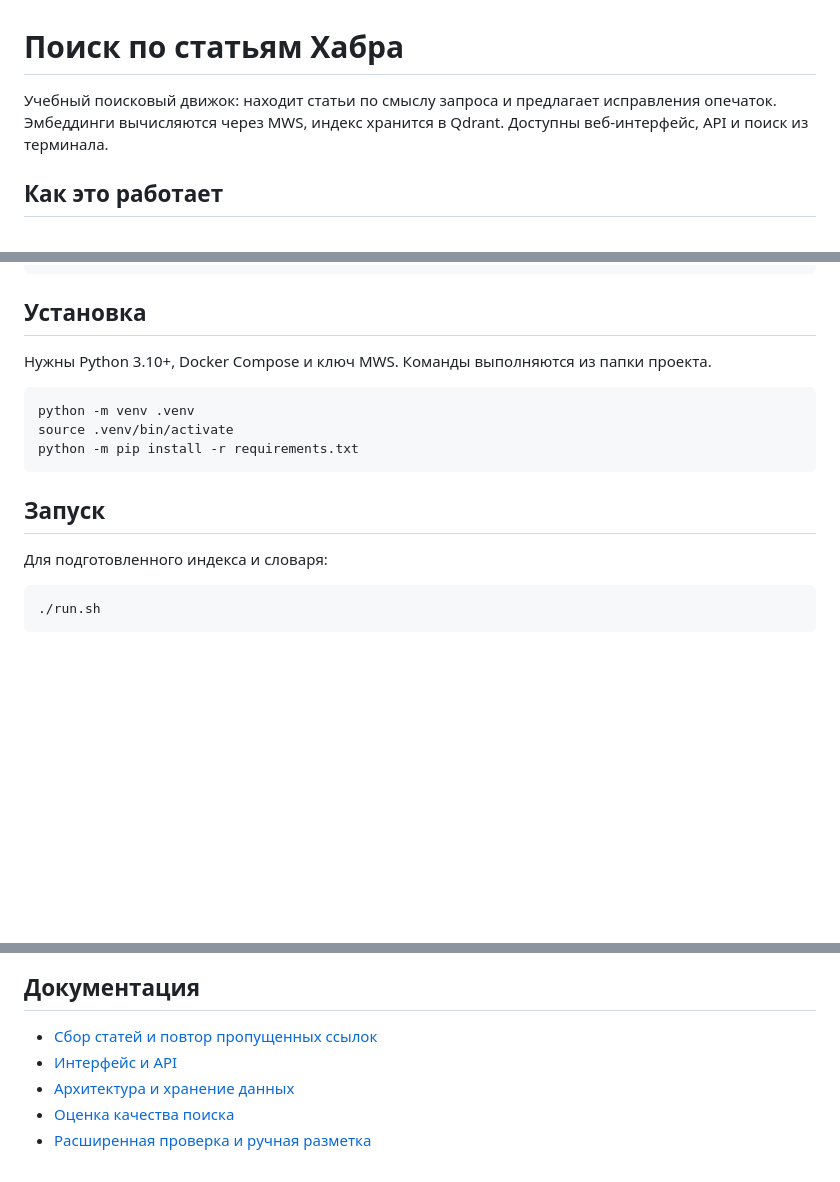
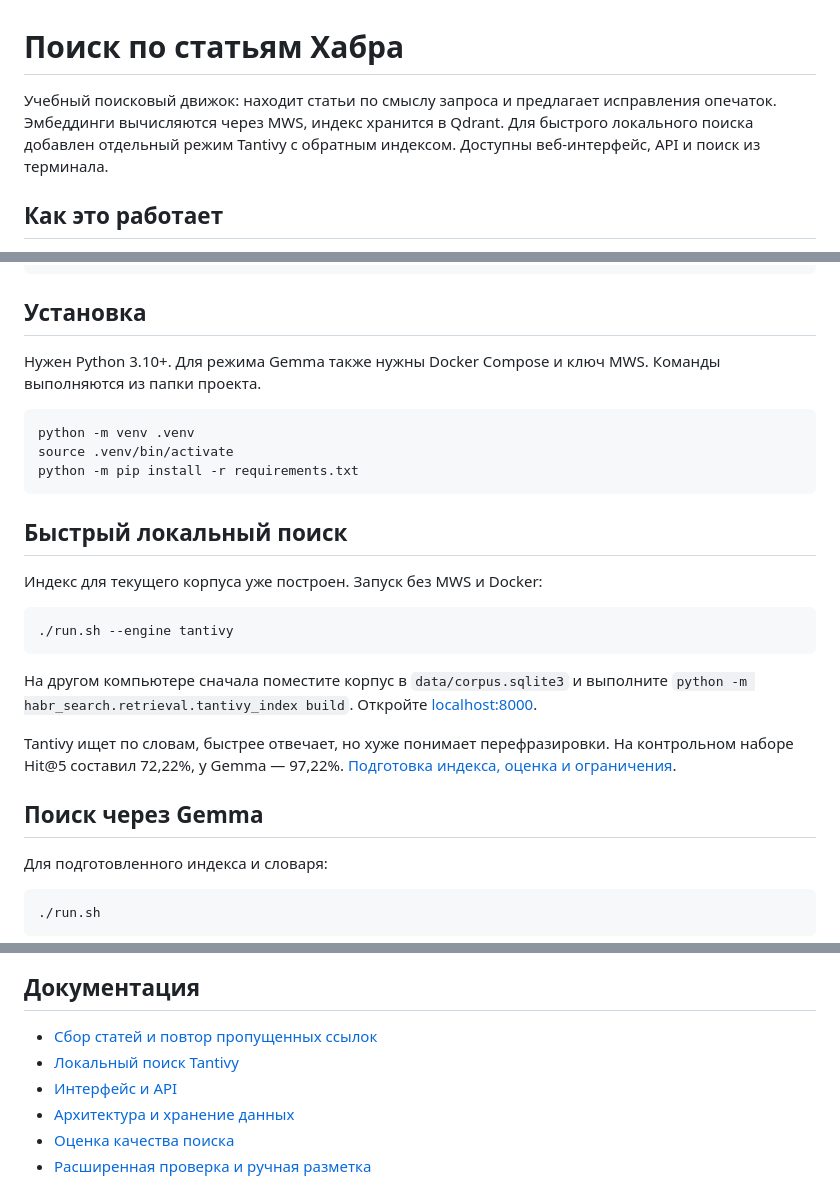
Before and after one commit to karas3vv/ssu-search-engine, a Markdown page: README.md, 3 parts joined by grey strips. GitHub-like rendering; blank space fills up the shorter version.

Commit message:
docs: описаны запуск tantivy и результаты сравнения

````diff
--- a/README.md
+++ b/README.md
@@ -1,6 +1,6 @@
 # Поиск по статьям Хабра
 
-Учебный поисковый движок: находит статьи по смыслу запроса и предлагает исправления опечаток. Эмбеддинги вычисляются через MWS, индекс хранится в Qdrant. Доступны веб-интерфейс, API и поиск из терминала.
+Учебный поисковый движок: находит статьи по смыслу запроса и предлагает исправления опечаток. Эмбеддинги вычисляются через MWS, индекс хранится в Qdrant. Для быстрого локального поиска добавлен отдельный режим Tantivy с обратным индексом. Доступны веб-интерфейс, API и поиск из терминала.
 
 ## Как это работает
 
@@ -27,7 +27,7 @@ data/, models/  # локальные данные, не входят в Git
 
 ## Установка
 
-Нужны Python 3.10+, Docker Compose и ключ MWS. Команды выполняются из папки проекта.
+Нужен Python 3.10+. Для режима Gemma также нужны Docker Compose и ключ MWS. Команды выполняются из папки проекта.
 
 ```bash
 python -m venv .venv
@@ -35,7 +35,19 @@ source .venv/bin/activate
 python -m pip install -r requirements.txt
 ```
 
-## Запуск
+## Быстрый локальный поиск
+
+Индекс для текущего корпуса уже построен. Запуск без MWS и Docker:
+
+```bash
+./run.sh --engine tantivy
+```
+
+На другом компьютере сначала поместите корпус в `data/corpus.sqlite3` и выполните `python -m habr_search.retrieval.tantivy_index build`. Откройте [localhost:8000](http://127.0.0.1:8000).
+
+Tantivy ищет по словам, быстрее отвечает, но хуже понимает перефразировки. На контрольном наборе Hit@5 составил 72,22%, у Gemma — 97,22%. [Подготовка индекса, оценка и ограничения](docs/TANTIVY.md).
+
+## Поиск через Gemma
 
 Для подготовленного индекса и словаря:
 
@@ -87,6 +99,7 @@ python -m pyright
 ## Документация
 
 - [Сбор статей и повтор пропущенных ссылок](docs/SCRAPING.md)
+- [Локальный поиск Tantivy](docs/TANTIVY.md)
 - [Интерфейс и API](docs/WEB.md)
 - [Архитектура и хранение данных](docs/ARCHITECTURE.md)
 - [Оценка качества поиска](docs/evaluation/README.md)
````
Also changed, not shown: docs/TANTIVY.md (added, +80 -0 lines), docs/WEB.md (+7 -1 lines).
